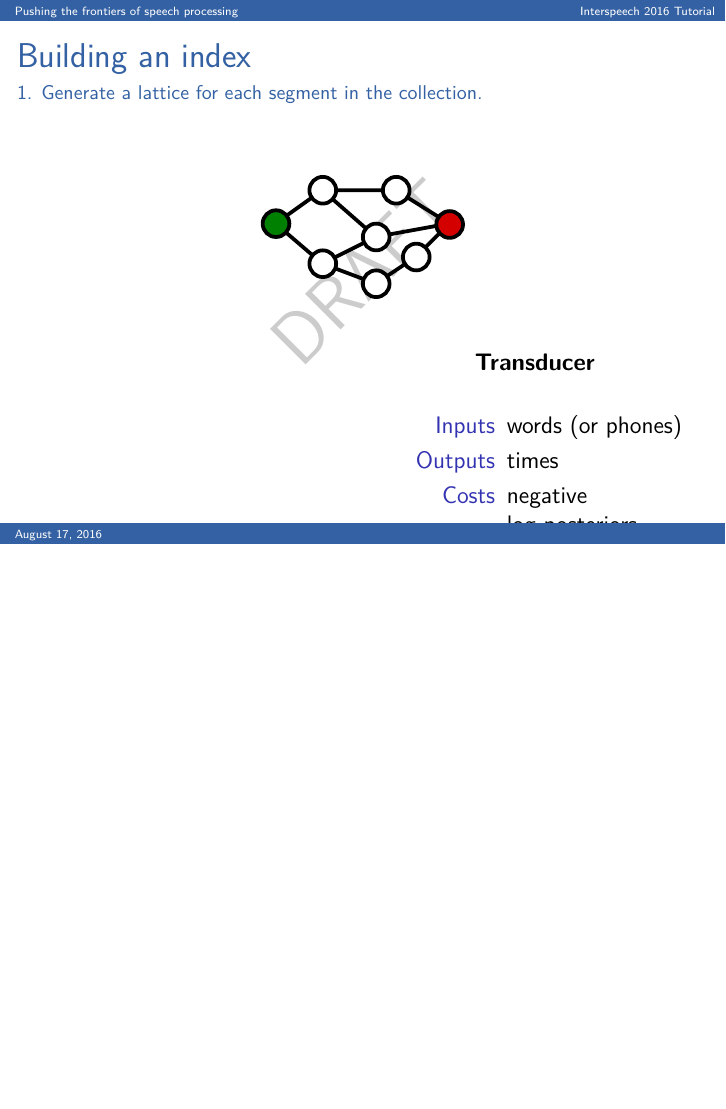
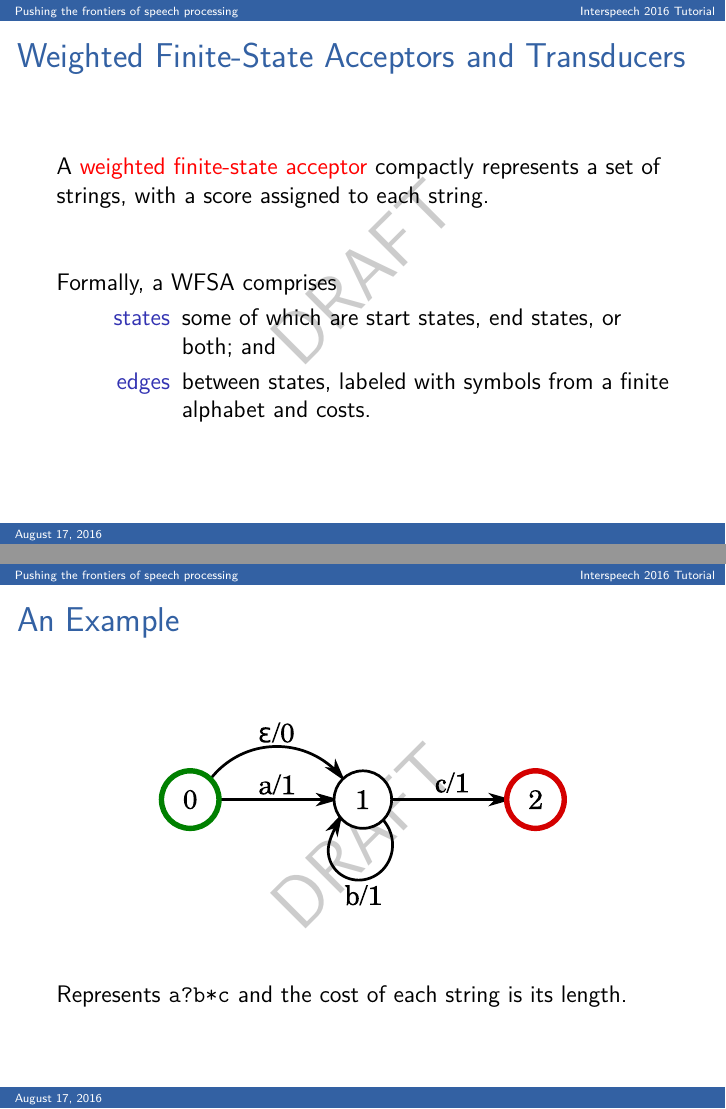
Before and after one commit to bedk/IS2016-Tutorial, LaTeX slides (main.tex, which reads new-language.tex): page 20 of 37 before the commit and pages 19 and 20 of 39 after it, the two joined at a grey line, the shorter picture padded with empty space. Compiled offline with pdfLaTeX.

Commit message:
Intro material on WFSAs.

```diff
--- a/new-language.tex
+++ b/new-language.tex
@@ -110,7 +110,29 @@
     \alert{unreliable} speech recognition.
 \end{frame}
 
-%% TODO - one slide on WFSTs
+\begin{frame}{Weighted Finite-State Acceptors and Transducers}{}
+  A \alert{weighted finite-state acceptor} compactly represents a set
+  of strings, with a score assigned to each string.
+  \vfill
+  Formally, a WFSA comprises
+  \begin{description}
+  \item[states] some of which are start states, end states, or both;
+    and
+  \item[edges] between states, labeled with symbols from a finite
+    alphabet and costs.
+  \end{description}
+\end{frame}
+
+\begin{frame}{An Example}{}
+  \begin{center}
+    \includegraphics[width=72mm]{figures/WFSA}
+  \end{center}
+  \vfill
+  Represents {\tt a?b*c} and the cost of each string is its length.
+\end{frame}
+
+%% \begin{frame}{}{}
+%% \end{frame}
 
 %% WFST search:  index generation (token and phonetic)
 \begin{frame}{Building an index}{1. Generate a lattice for each segment in the collection.}
```
Also changed, not shown: authors.tex (+4 -4 lines), figures/WFSA.pdf (added), figures/WFSA.svg (added).
